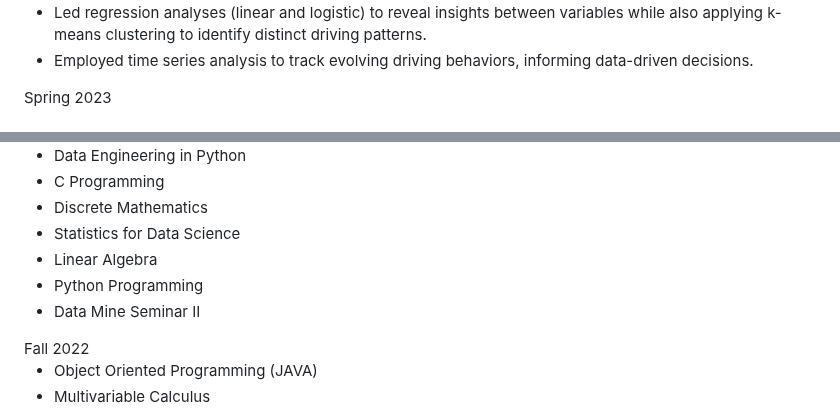
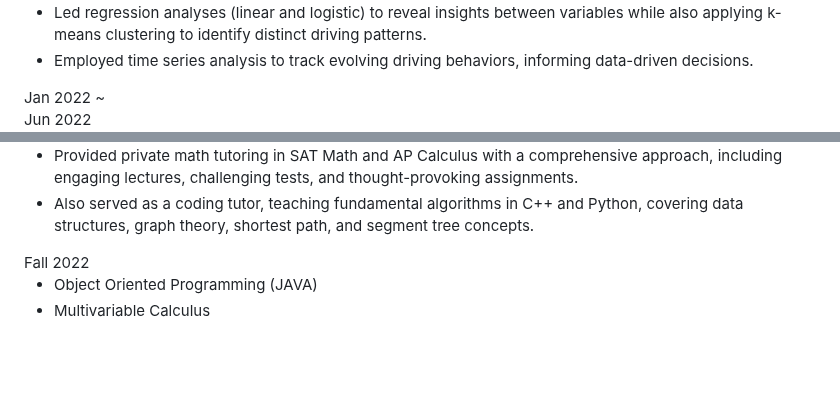
Before and after one commit to ilksh/ilksh.github.io, a Markdown page: _pages/experience.md, 2 parts joined by grey strips. Drawn GitHub-style; blank space fills up the shorter version.

Commit message:
"experience"

```diff
--- a/_pages/experience.md
+++ b/_pages/experience.md
@@ -365,6 +365,6 @@ search: true
 			<!-- <i class="lni-sport"></i>-->
 		</div>
 		<div class="timeline__event__date">
-			Spring 2023
+			Jan 2022 ~ <br> Jun 2022
 		</div>
 		<div class="timeline__event__content">
@@ -371,12 +374,7 @@ search: true
 			<div class="timeline__event__description">
 				<ul>
-        <li>Data Engineering in Python</li>
-        <li>C Programming</li>
-        <li>Discrete Mathematics</li>
-        <li>Statistics for Data Science</li>
-        <li>Linear Algebra</li>
-        <li>Python Programming</li>
-        <li>Data Mine Seminar II</li>
+        <li>Provided private math tutoring in SAT Math and AP Calculus with a comprehensive approach, including engaging lectures, challenging tests, and thought-provoking assignments. </li>
+        <li> Also served as a coding tutor, teaching fundamental algorithms in C++ and Python, covering data structures, graph theory, shortest path, and segment tree concepts. </li>
         </ul>
 			</div>
 		</div>
```
Also changed, not shown: other parts of _pages/experience.md (+3 -0 lines).
